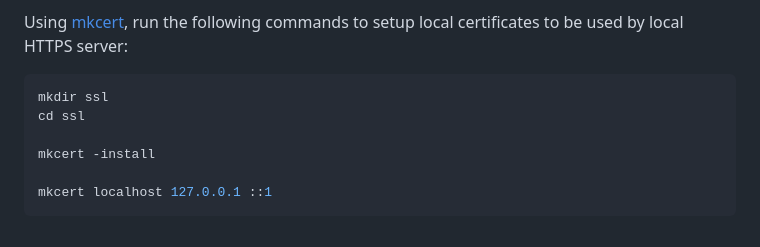
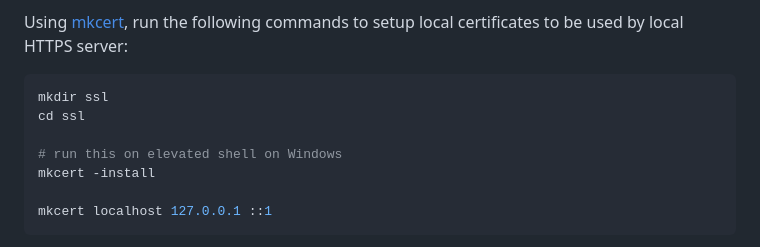
Before and after one commit to Coteh/wordle-clone, a Markdown page: README.md, the part around the change. Rendered like a GitHub page.

Commit message:
Add a note for mkcert installation on Windows

```diff
--- a/README.md
+++ b/README.md
@@ -134,6 +134,7 @@ Using [mkcert](https://github.com/FiloSottile/mkcert), run the following command
 mkdir ssl
 cd ssl
 
+# run this on elevated shell on Windows
 mkcert -install
 
 mkcert localhost 127.0.0.1 ::1
```
